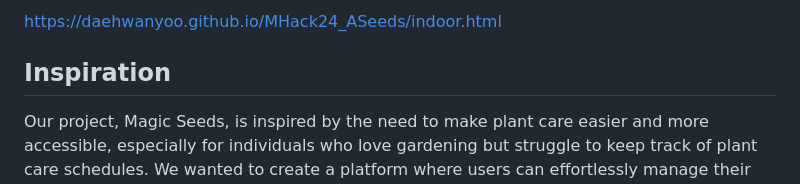
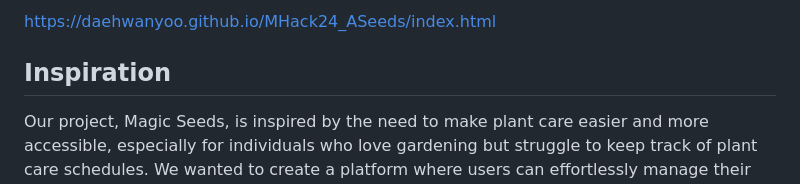
Before and after one commit to daehwanyoo/MHack24_ASeeds, a Markdown page: README.md, the part around one of its changes. Rendered like a GitHub page.

```diff
--- a/README.md
+++ b/README.md
@@ -3,5 +3,5 @@
 
-https://daehwanyoo.github.io/MHack24_ASeeds/indoor.html
+https://daehwanyoo.github.io/MHack24_ASeeds/index.html
 
 ## Inspiration
 Our project, Magic Seeds, is inspired by the need to make plant care easier and more accessible, especially for individuals who love gardening but struggle to keep track of plant care schedules. We wanted to create a platform where users can effortlessly manage their plants and receive reminders for watering and other needs, using text notifications powered by the MagicLoops API.
```
Also changed, not shown: other parts of README.md (+1 -1 lines).
